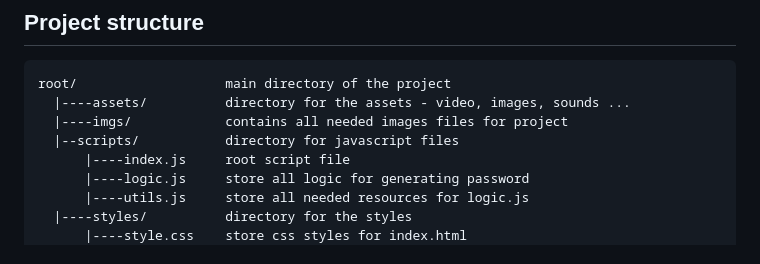
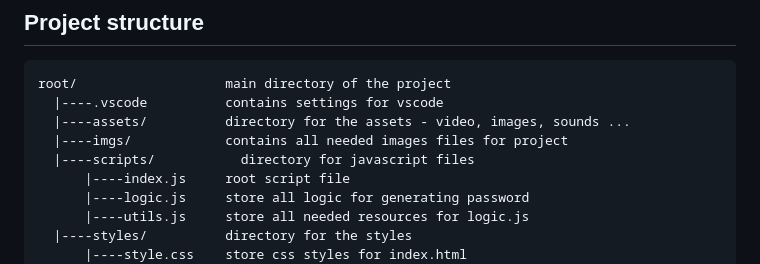
Before and after one commit to FilipPaskalev/Password-generator, a Markdown page: README.md, the part around the change. Rendered like a GitHub page.

Commit message:
update on Project structure section in README

````diff
--- a/README.md
+++ b/README.md
@@ -116,9 +116,10 @@ Download the project from GitHub [repository](https://github.com/FilipPaskalev/P
 
 ```
 root/                   main directory of the project
+  |----.vscode          contains settings for vscode
   |----assets/          directory for the assets - video, images, sounds ...
   |----imgs/            contains all needed images files for project
-  |--scripts/           directory for javascript files
+  |----scripts/           directory for javascript files
       |----index.js     root script file
       |----logic.js     store all logic for generating password
       |----utils.js     store all needed resources for logic.js
````
